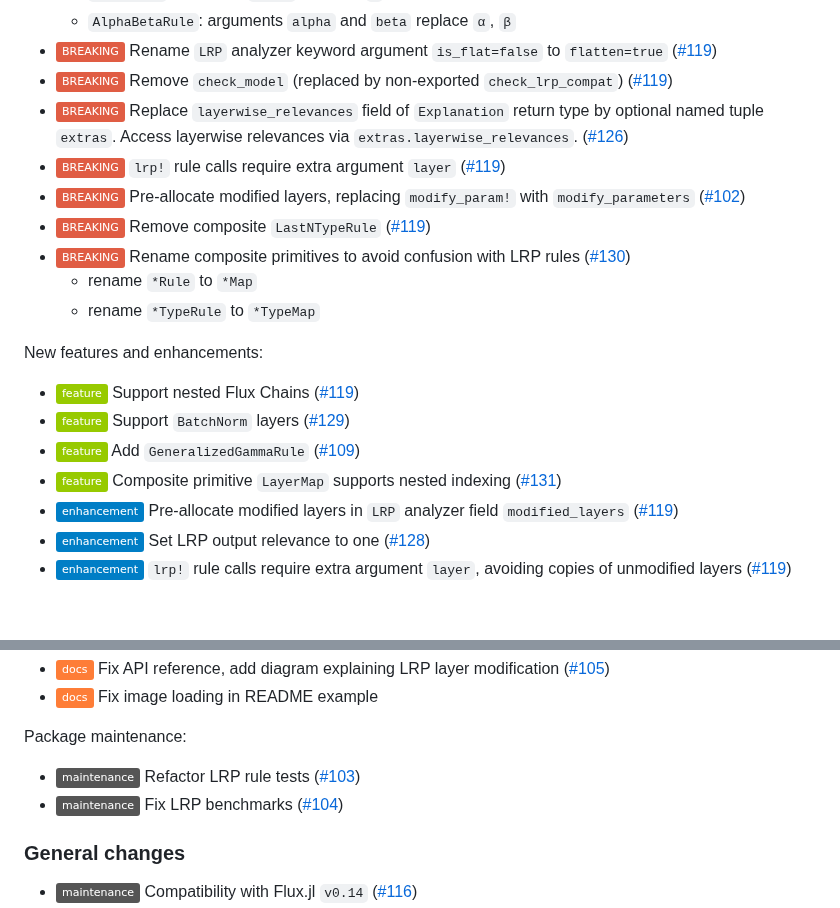
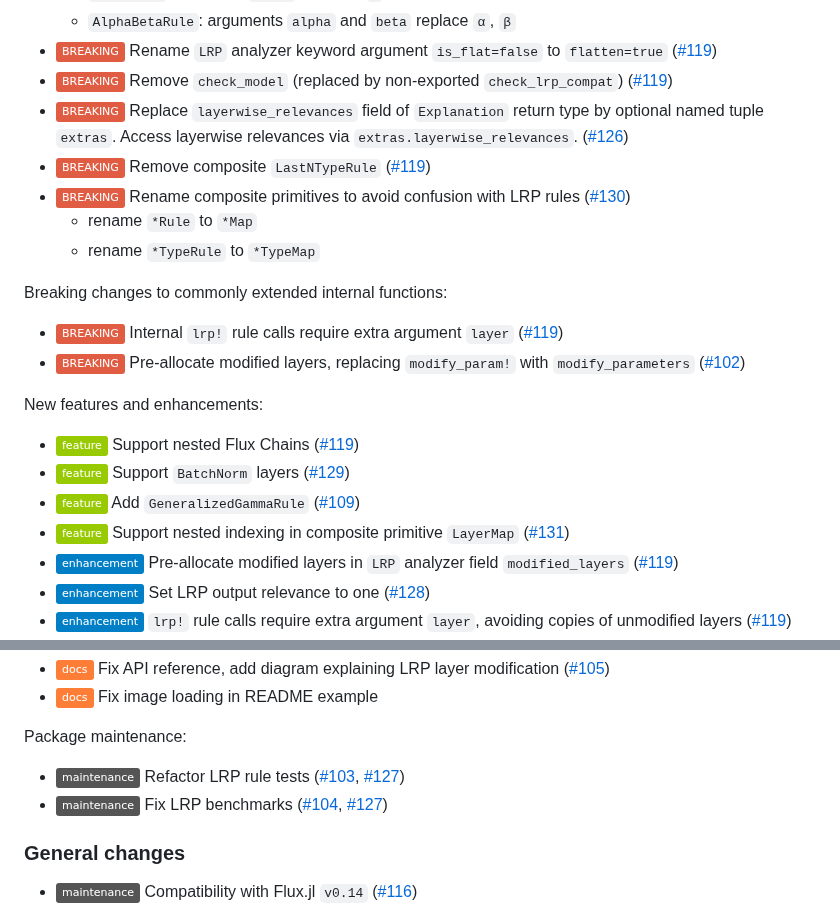
Before and after one commit to Julia-XAI/ExplainableAI.jl, a Markdown page: CHANGELOG.md, 2 parts joined by grey strips. Rendered like a GitHub page; badges without logos; blank space fills up the shorter version.

Commit message:
Clean up changelog

```diff
--- a/CHANGELOG.md
+++ b/CHANGELOG.md
@@ -19,18 +19,20 @@ Breaking changes:
 - ![BREAKING][badge-breaking] Remove `check_model` (replaced by non-exported `check_lrp_compat`) ([#119][pr-119])
 - ![BREAKING][badge-breaking] Replace `layerwise_relevances` field of `Explanation` return type by optional named tuple `extras`.
     Access layerwise relevances via `extras.layerwise_relevances`. ([#126][pr-126])
-- ![BREAKING][badge-breaking] `lrp!` rule calls require extra argument `layer` ([#119][pr-119])
-- ![BREAKING][badge-breaking] Pre-allocate modified layers, replacing `modify_param!` with `modify_parameters` ([#102][pr-102])
 - ![BREAKING][badge-breaking] Remove composite `LastNTypeRule` ([#119][pr-119])
 - ![BREAKING][badge-breaking] Rename composite primitives to avoid confusion with LRP rules ([#130][pr-130])
     - rename `*Rule` to `*Map`
     - rename `*TypeRule` to `*TypeMap`
 
+Breaking changes to commonly extended internal functions:
+- ![BREAKING][badge-breaking] Internal `lrp!` rule calls require extra argument `layer` ([#119][pr-119])
+- ![BREAKING][badge-breaking] Pre-allocate modified layers, replacing `modify_param!` with `modify_parameters` ([#102][pr-102])
+
 New features and enhancements:
 - ![Feature][badge-feature] Support nested Flux Chains ([#119][pr-119])
 - ![Feature][badge-feature] Support `BatchNorm` layers ([#129][pr-129])
 - ![Feature][badge-feature] Add `GeneralizedGammaRule` ([#109][pr-109])
-- ![Feature][badge-feature] Composite primitive `LayerMap` supports nested indexing ([#131][pr-131])
+- ![Feature][badge-feature] Support nested indexing in composite primitive `LayerMap` ([#131][pr-131])
 - ![Enhancement][badge-enhancement] Pre-allocate modified layers in `LRP` analyzer field `modified_layers` ([#119][pr-119])
 - ![Enhancement][badge-enhancement] Set LRP output relevance to one ([#128][pr-128])
 - ![Enhancement][badge-enhancement] `lrp!` rule calls require extra argument `layer`, avoiding copies of unmodified layers ([#119][pr-119])
@@ -44,8 +46,8 @@ Improvements to documentation:
 - ![Documentation][badge-docs] Fix image loading in README example
 
 Package maintenance:
-- ![Maintenance][badge-maintenance] Refactor LRP rule tests ([#103][pr-103])
-- ![Maintenance][badge-maintenance] Fix LRP benchmarks ([#104][pr-104])
+- ![Maintenance][badge-maintenance] Refactor LRP rule tests ([#103][pr-103], [#127][pr-127])
+- ![Maintenance][badge-maintenance] Fix LRP benchmarks ([#104][pr-104], [#127][pr-127])
 
 ### General changes
 - ![Maintenance][badge-maintenance] Compatibility with Flux.jl `v0.14` ([#116][pr-116])
```
Also changed, not shown: other parts of CHANGELOG.md (+1 -0 lines).
